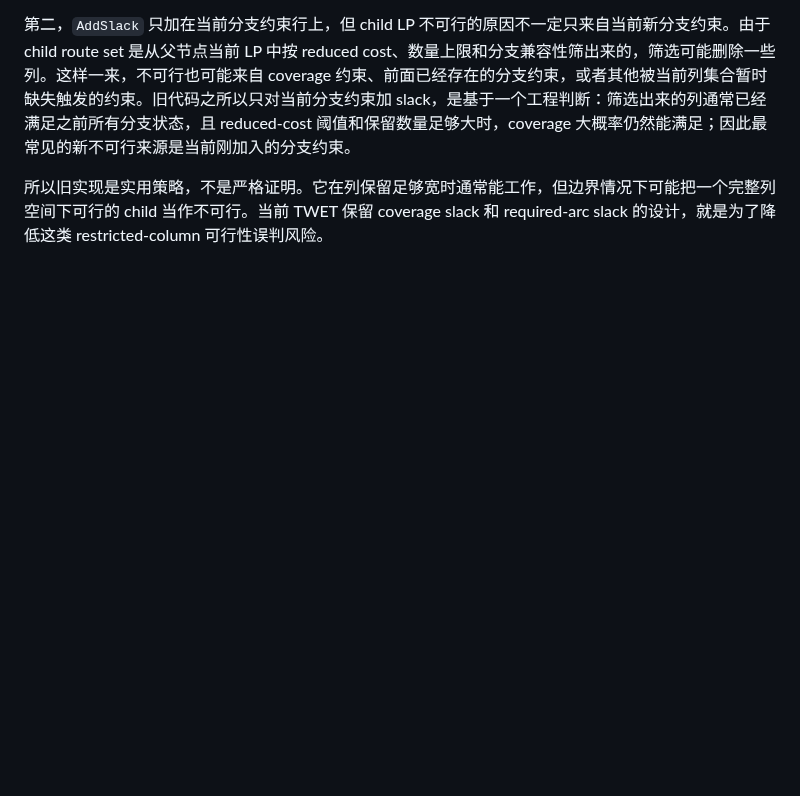
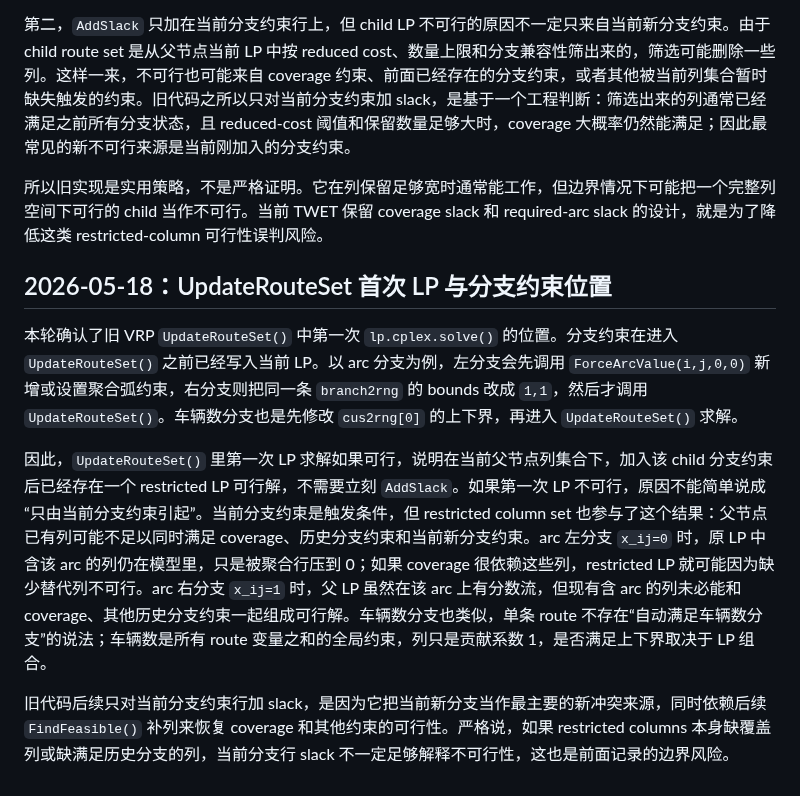
Before and after one commit to changxincao/TWETScheduling, a Markdown page: docs/plans/2026-05-18-旧VRP-BPC潜在风险记录.md, the part around the change. Rendered like a GitHub page; blank space fills up the shorter version.

Commit message:
Document old VRP branch repair LP timing

```diff
--- a/docs/plans/2026-05-18-旧VRP-BPC潜在风险记录.md
+++ b/docs/plans/2026-05-18-旧VRP-BPC潜在风险记录.md
@@ -88,3 +88,11 @@ TWET-BPC 当前保留 coverage slack 的原因正在这里：TWET 有不能外
 第二，`AddSlack` 只加在当前分支约束行上，但 child LP 不可行的原因不一定只来自当前新分支约束。由于 child route set 是从父节点当前 LP 中按 reduced cost、数量上限和分支兼容性筛出来的，筛选可能删除一些列。这样一来，不可行也可能来自 coverage 约束、前面已经存在的分支约束，或者其他被当前列集合暂时缺失触发的约束。旧代码之所以只对当前分支约束加 slack，是基于一个工程判断：筛选出来的列通常已经满足之前所有分支状态，且 reduced-cost 阈值和保留数量足够大时，coverage 大概率仍然能满足；因此最常见的新不可行来源是当前刚加入的分支约束。
 
 所以旧实现是实用策略，不是严格证明。它在列保留足够宽时通常能工作，但边界情况下可能把一个完整列空间下可行的 child 当作不可行。当前 TWET 保留 coverage slack 和 required-arc slack 的设计，就是为了降低这类 restricted-column 可行性误判风险。
+
+## 2026-05-18：UpdateRouteSet 首次 LP 与分支约束位置
+
+本轮确认了旧 VRP `UpdateRouteSet()` 中第一次 `lp.cplex.solve()` 的位置。分支约束在进入 `UpdateRouteSet()` 之前已经写入当前 LP。以 arc 分支为例，左分支会先调用 `ForceArcValue(i,j,0,0)` 新增或设置聚合弧约束，右分支则把同一条 `branch2rng` 的 bounds 改成 `1,1`，然后才调用 `UpdateRouteSet()`。车辆数分支也是先修改 `cus2rng[0]` 的上下界，再进入 `UpdateRouteSet()` 求解。
+
+因此，`UpdateRouteSet()` 里第一次 LP 求解如果可行，说明在当前父节点列集合下，加入该 child 分支约束后已经存在一个 restricted LP 可行解，不需要立刻 `AddSlack`。如果第一次 LP 不可行，原因不能简单说成“只由当前分支约束引起”。当前分支约束是触发条件，但 restricted column set 也参与了这个结果：父节点已有列可能不足以同时满足 coverage、历史分支约束和当前新分支约束。arc 左分支 `x_ij=0` 时，原 LP 中含该 arc 的列仍在模型里，只是被聚合行压到 0；如果 coverage 很依赖这些列，restricted LP 就可能因为缺少替代列不可行。arc 右分支 `x_ij=1` 时，父 LP 虽然在该 arc 上有分数流，但现有含 arc 的列未必能和 coverage、其他历史分支约束一起组成可行解。车辆数分支也类似，单条 route 不存在“自动满足车辆数分支”的说法；车辆数是所有 route 变量之和的全局约束，列只是贡献系数 1，是否满足上下界取决于 LP 组合。
+
+旧代码后续只对当前分支约束行加 slack，是因为它把当前新分支当作最主要的新冲突来源，同时依赖后续 `FindFeasible()` 补列来恢复 coverage 和其他约束的可行性。严格说，如果 restricted columns 本身缺覆盖列或缺满足历史分支的列，当前分支行 slack 不一定足够解释不可行性，这也是前面记录的边界风险。
```
Also changed, not shown: docs/logs/全局修改记录.md (+2 -0 lines), docs/plans/2026-05-17-BPC基础RMP与ForwardPricing实现记录.md (+6 -0 lines).
